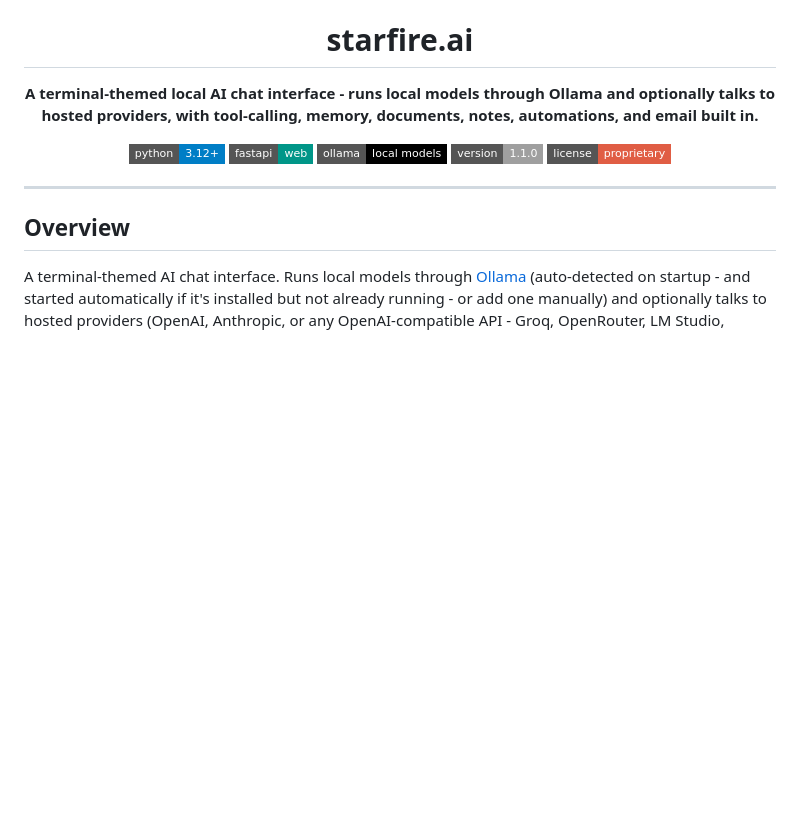
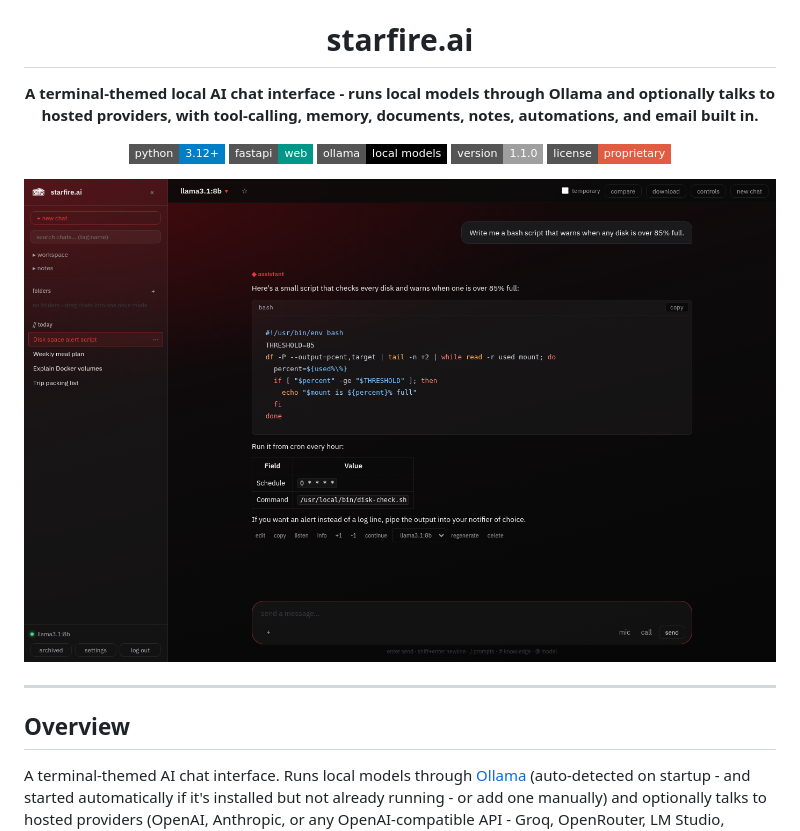
Before and after one commit to drew-codes-things/starfire.ai, a Markdown page: README.md, the part around the change. Drawn GitHub-style; pictures changed too: screenshot.png (added); badges without logos; blank space fills up the shorter version.

Commit message:
docs(readme): add a screenshot

```diff
--- a/README.md
+++ b/README.md
@@ -11,6 +11,8 @@
 [![License](https://img.shields.io/badge/license-proprietary-red?style=flat-square)](LICENSE)
 
 </div>
+
+![starfire.ai showing a chat with a highlighted code block and a table](screenshot.png)
 
 ---
 
```
